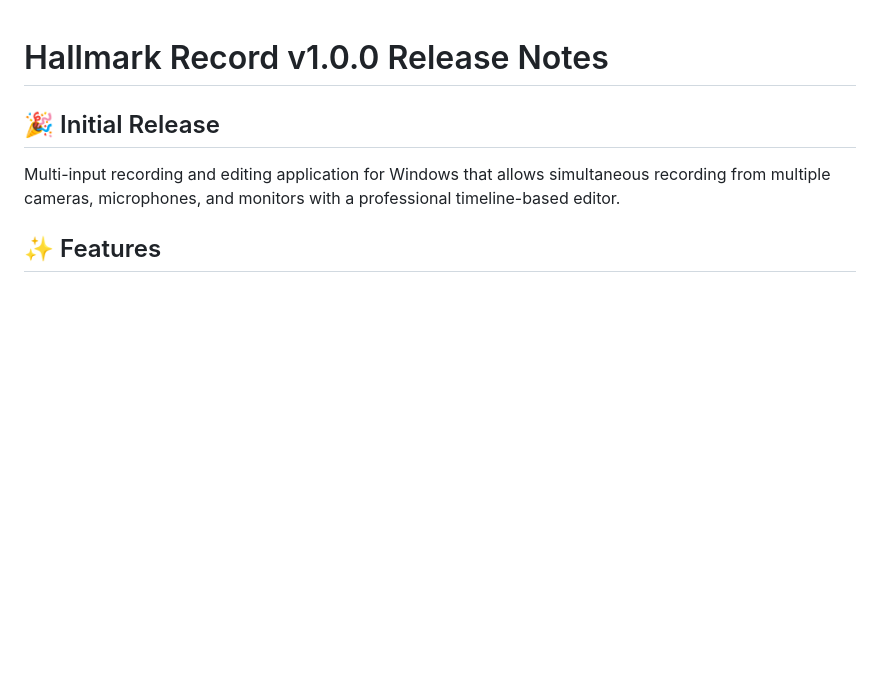
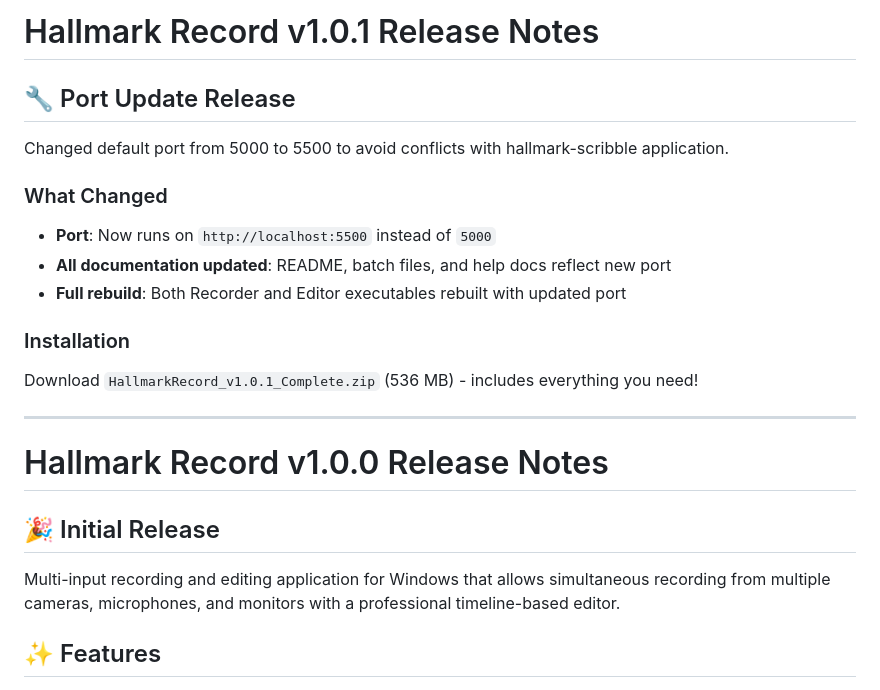
Before and after one commit to agough77/hallmark-record, a Markdown page: RELEASE_NOTES.md, the part around the change. Drawn GitHub-style; blank space fills up the shorter version.

Commit message:
Update release notes for v1.0.1 with port change

```diff
--- a/RELEASE_NOTES.md
+++ b/RELEASE_NOTES.md
@@ -1,3 +1,19 @@
+# Hallmark Record v1.0.1 Release Notes
+
+## 🔧 Port Update Release
+
+Changed default port from 5000 to 5500 to avoid conflicts with hallmark-scribble application.
+
+### What Changed
+- **Port**: Now runs on `http://localhost:5500` instead of `5000`
+- **All documentation updated**: README, batch files, and help docs reflect new port
+- **Full rebuild**: Both Recorder and Editor executables rebuilt with updated port
+
+### Installation
+Download `HallmarkRecord_v1.0.1_Complete.zip` (536 MB) - includes everything you need!
+
+---
+
 # Hallmark Record v1.0.0 Release Notes
 
 ## 🎉 Initial Release
```
